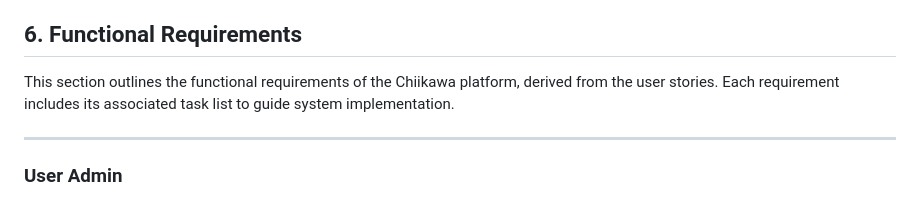
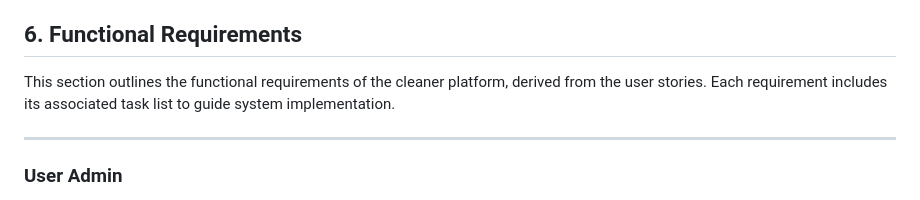
Before and after one commit to Cindy323-code/cleaners-platform, a Markdown page: docs/Requirements_Specification.md, the part around the change. GitHub-like rendering.

```diff
--- a/docs/Requirements_Specification.md
+++ b/docs/Requirements_Specification.md
@@ -146,7 +146,7 @@ This section lists all 42 user stories identified in the cleaner platform, categ
 
 ## 6. Functional Requirements
 
-This section outlines the functional requirements of the Chiikawa platform, derived from the user stories. Each requirement includes its associated task list to guide system implementation.
+This section outlines the functional requirements of the cleaner platform, derived from the user stories. Each requirement includes its associated task list to guide system implementation.
 
 ---
 
```
